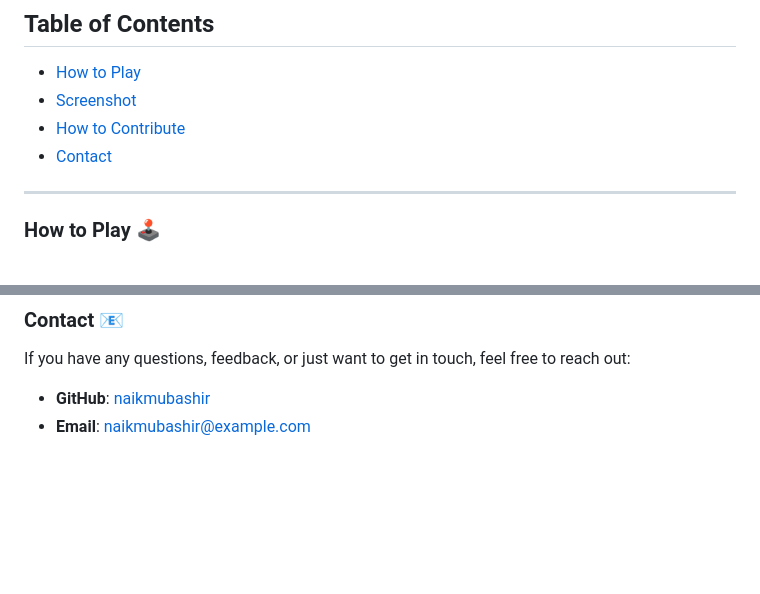
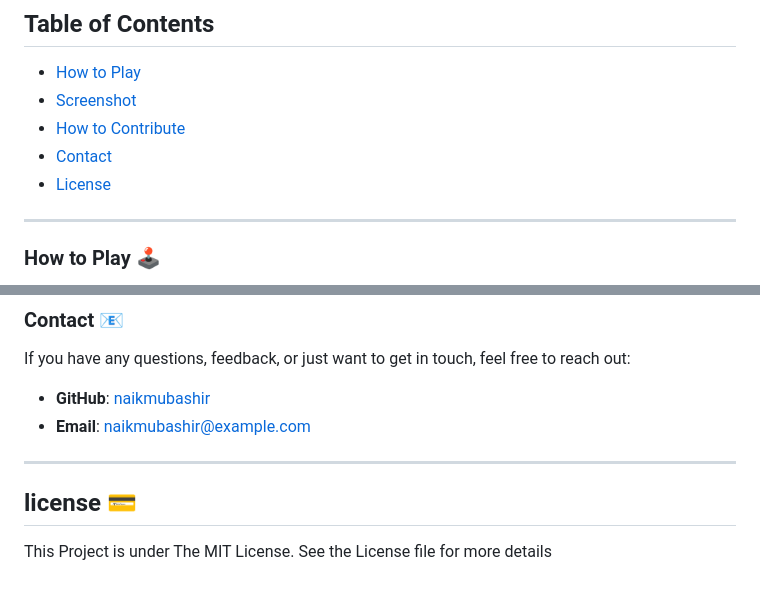
Before and after one commit to naikmubashir/FeF-WhackAMole, a Markdown page: README.md, 2 parts joined by grey strips. Rendered like a GitHub page; blank space fills up the shorter version.

```diff
--- a/README.md
+++ b/README.md
@@ -26,6 +26,7 @@ HTML is used to structure the game’s interface, CSS adds styling and animation
 - [Screenshot](#Screenshot)
 - [How to Contribute](#how-to-contribute)
 - [Contact](#contact)
+- [License](#license)
 
 ---
 
@@ -101,3 +102,9 @@ If you have any questions, feedback, or just want to get in touch, feel free to
 
 - **GitHub**: [naikmubashir](https://github.com/naikmubashir)
 - **Email**: naikmubashir@example.com
+
+---
+
+## license 💳
+
+This Project is under The MIT License. See the License file for more details
```
